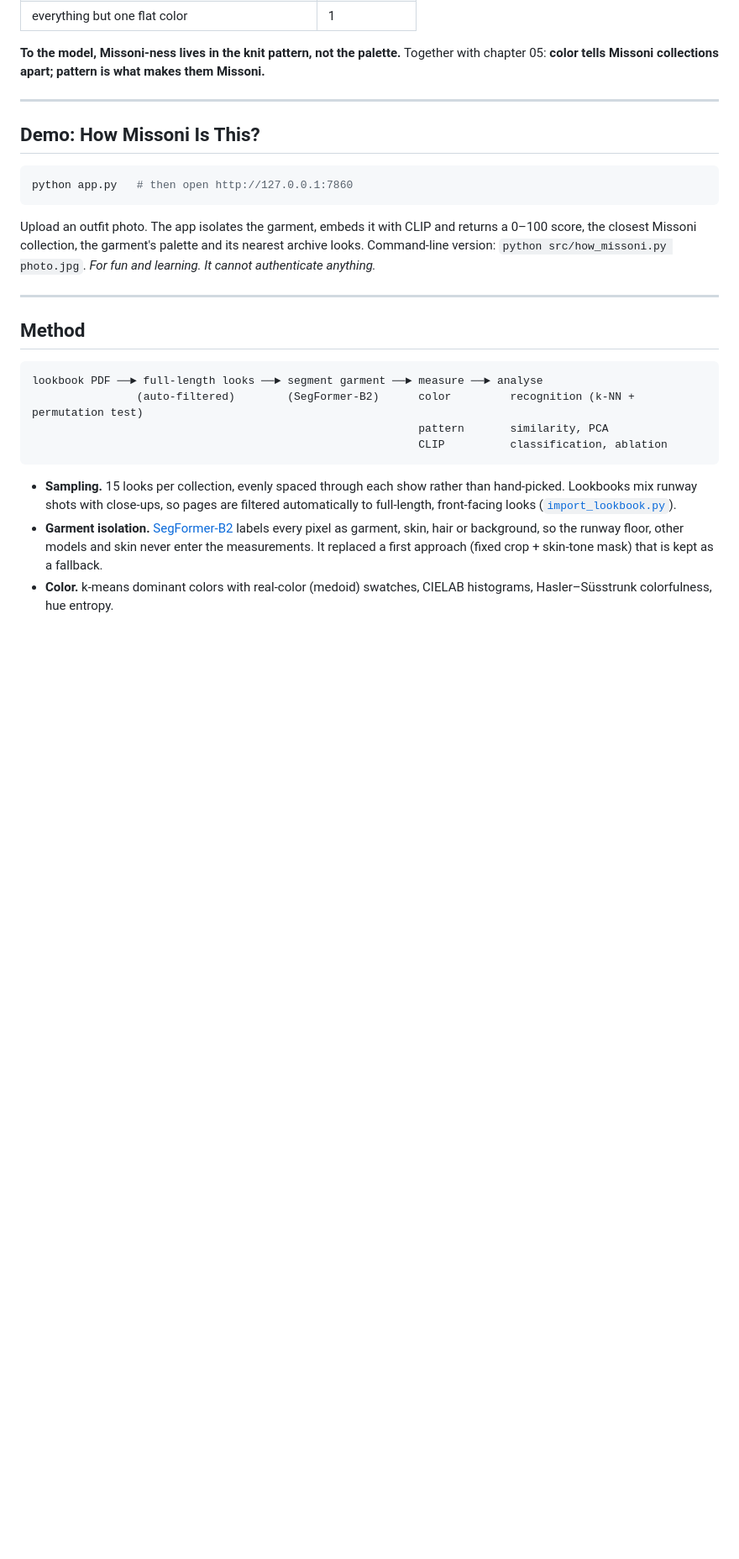
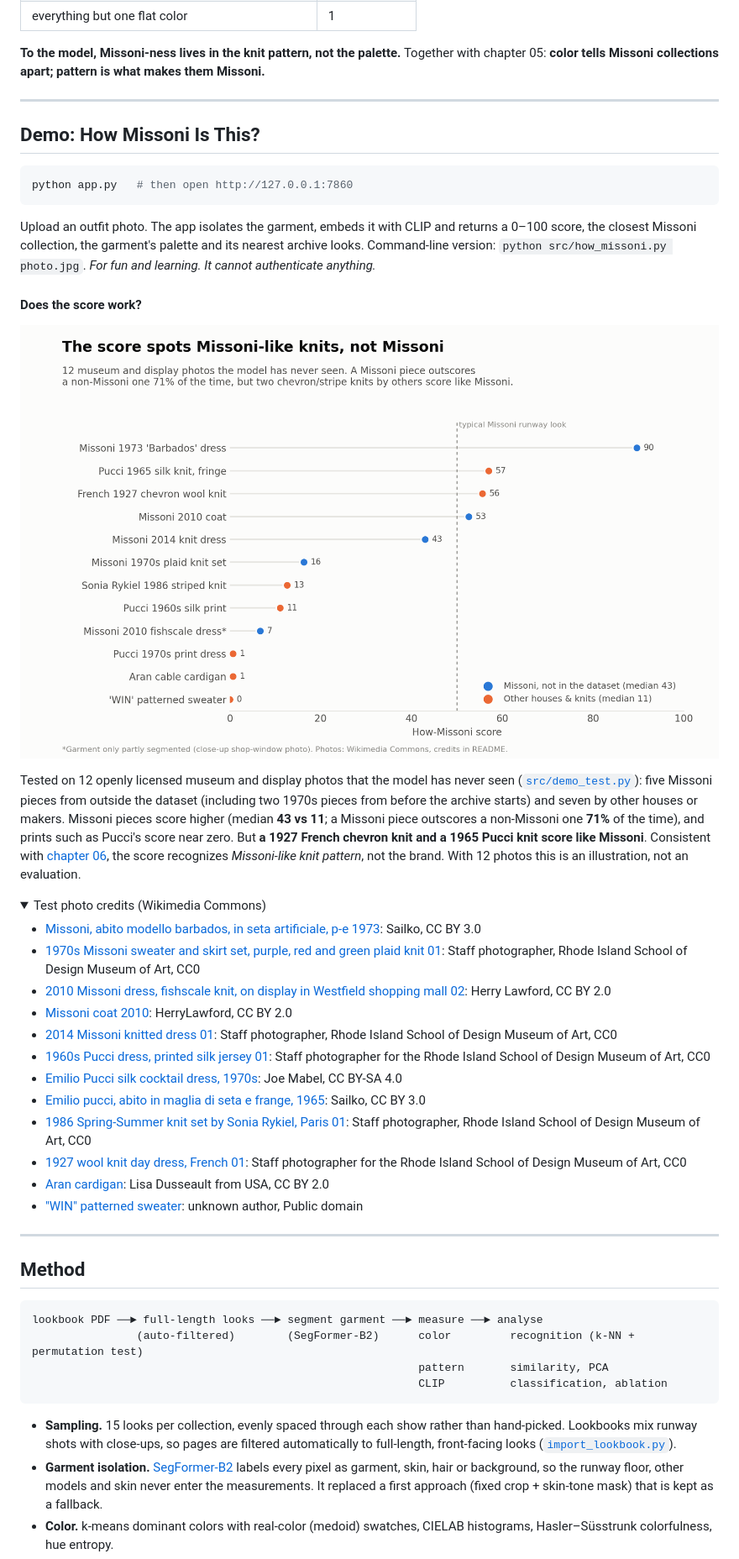
Before and after one commit to madeleinelacoste/missoni-visual-dna, a Markdown page: README.md, the part around one of its changes. Shown at 84% size. Rendered like a GitHub page; pictures changed too: figures/demo_test.png (added); folded sections open; blank space fills up the shorter version.

```diff
--- a/README.md
+++ b/README.md
@@ -136,3 +137,24 @@ python app.py   # then open http://127.0.0.1:7860
 
 Upload an outfit photo. The app isolates the garment, embeds it with CLIP and returns a 0–100 score, the closest Missoni collection, the garment's palette and its nearest archive looks. Command-line version: `python src/how_missoni.py photo.jpg`. *For fun and learning. It cannot authenticate anything.*
 
+#### Does the score work?
+
+![Demo test](figures/demo_test.png)
+
+Tested on 12 openly licensed museum and display photos that the model has never seen ([`src/demo_test.py`](src/demo_test.py)): five Missoni pieces from outside the dataset (including two 1970s pieces from before the archive starts) and seven by other houses or makers. Missoni pieces score higher (median **43 vs 11**; a Missoni piece outscores a non-Missoni one **71%** of the time), and prints such as Pucci's score near zero. But **a 1927 French chevron knit and a 1965 Pucci knit score like Missoni**. Consistent with [chapter 06](#06--what-makes-it-missoni), the score recognizes *Missoni-like knit pattern*, not the brand. With 12 photos this is an illustration, not an evaluation.
+
+<details><summary>Test photo credits (Wikimedia Commons)</summary>
+
+- [Missoni, abito modello barbados, in seta artificiale, p-e 1973](https://commons.wikimedia.org/wiki/File:Missoni,_abito_modello_barbados,_in_seta_artificiale,_p-e_1973.jpg): Sailko, CC BY 3.0
+- [1970s Missoni sweater and skirt set, purple, red and green plaid knit 01](https://commons.wikimedia.org/wiki/File:1970s_Missoni_sweater_and_skirt_set,_purple,_red_and_green_plaid_knit_01.jpg): Staff photographer, Rhode Island School of Design Museum of Art, CC0
+- [2010 Missoni dress, fishscale knit, on display in Westfield shopping mall 02](https://commons.wikimedia.org/wiki/File:2010_Missoni_dress,_fishscale_knit,_on_display_in_Westfield_shopping_mall_02.jpg): Herry Lawford, CC BY 2.0
+- [Missoni coat 2010](https://commons.wikimedia.org/wiki/File:Missoni_coat_2010.jpg): HerryLawford, CC BY 2.0
+- [2014 Missoni knitted dress 01](https://commons.wikimedia.org/wiki/File:2014_Missoni_knitted_dress_01.jpg): Staff photographer, Rhode Island School of Design Museum of Art, CC0
+- [1960s Pucci dress, printed silk jersey 01](https://commons.wikimedia.org/wiki/File:1960s_Pucci_dress,_printed_silk_jersey_01.jpg): Staff photographer for the Rhode Island School of Design Museum of Art, CC0
+- [Emilio Pucci silk cocktail dress, 1970s](https://commons.wikimedia.org/wiki/File:Emilio_Pucci_silk_cocktail_dress,_1970s.jpg): Joe Mabel, CC BY-SA 4.0
+- [Emilio pucci, abito in maglia di seta e frange, 1965](https://commons.wikimedia.org/wiki/File:Emilio_pucci,_abito_in_maglia_di_seta_e_frange,_1965.jpg): Sailko, CC BY 3.0
+- [1986 Spring-Summer knit set by Sonia Rykiel, Paris 01](https://commons.wikimedia.org/wiki/File:1986_Spring-Summer_knit_set_by_Sonia_Rykiel,_Paris_01.jpg): Staff photographer, Rhode Island School of Design Museum of Art, CC0
+- [1927 wool knit day dress, French 01](https://commons.wikimedia.org/wiki/File:1927_wool_knit_day_dress,_French_01.jpg): Staff photographer for the Rhode Island School of Design Museum of Art, CC0
+- [Aran cardigan](https://commons.wikimedia.org/wiki/File:Aran_cardigan.jpg): Lisa Dusseault from USA, CC BY 2.0
+- ["WIN" patterned sweater](https://commons.wikimedia.org/wiki/File:%22WIN%22_patterned_sweater.JPG): unknown author, Public domain
+
```
Also changed, not shown: other parts of README.md (+5 -2 lines), 3 other files.
